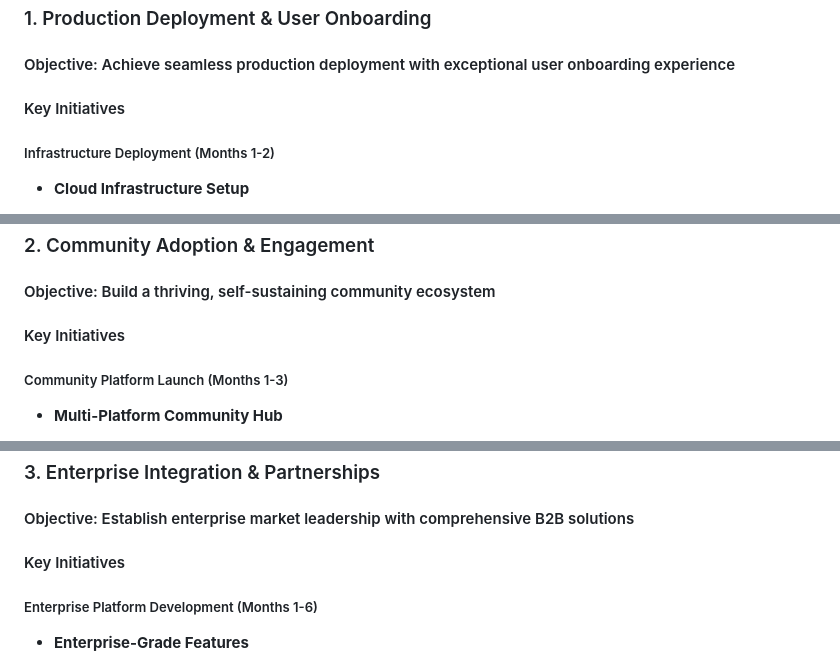
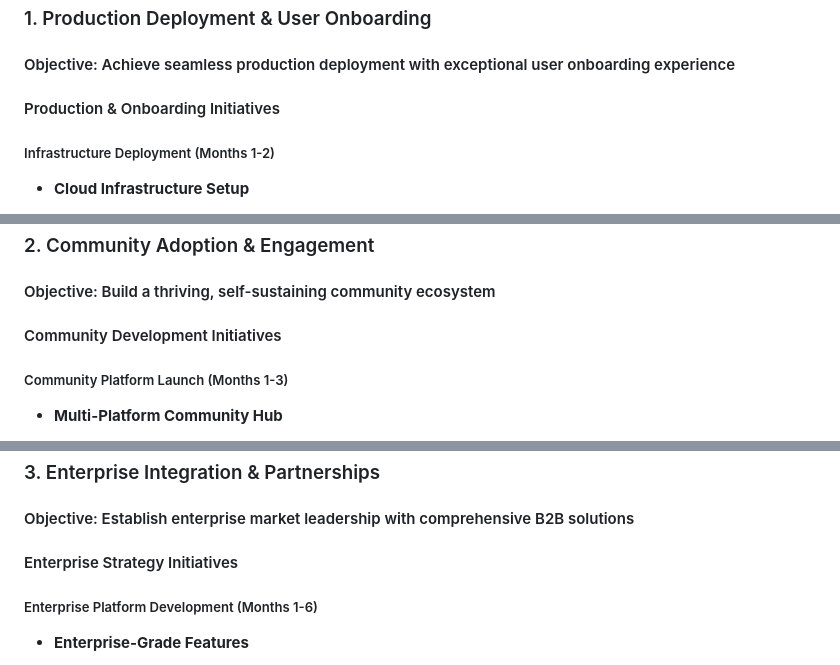
Before and after one commit to Miktos-Universe/miktos-ai-bridge-platform, a Markdown page: NEXT_STEPS_IMPLEMENTATION_PLAN.md, 3 parts joined by grey strips. GitHub-like rendering.

Commit message:
Fix MD024 duplicate heading issues in NEXT_STEPS_IMPLEMENTATION_PLAN.md
- Replace all duplicate 'Key Initiatives' headings with unique, descriptive names:
  - 'Production & Onboarding Initiatives' for section 1
  - 'Community Development Initiatives' for section 2
  - 'Enterprise Strategy Initiatives' for section 3
  - 'Innovation Development Initiatives' for section 4
- Each section now has unique, semantically meaningful headings
- All MD024 violations resolved while maintaining document clarity

```diff
--- a/NEXT_STEPS_IMPLEMENTATION_PLAN.md
+++ b/NEXT_STEPS_IMPLEMENTATION_PLAN.md
@@ -47,7 +47,7 @@ interface SuccessTargets {
 
 #### Objective: Achieve seamless production deployment with exceptional user onboarding experience
 
-#### Key Initiatives
+#### Production & Onboarding Initiatives
 
 ##### Infrastructure Deployment (Months 1-2)
 
@@ -81,7 +81,7 @@ interface SuccessTargets {
 
 #### Objective: Build a thriving, self-sustaining community ecosystem
 
-#### Key Initiatives
+#### Community Development Initiatives
 
 ##### Community Platform Launch (Months 1-3)
 
@@ -118,7 +118,7 @@ community_growth_phases:
 
 #### Objective: Establish enterprise market leadership with comprehensive B2B solutions
 
-#### Key Initiatives
+#### Enterprise Strategy Initiatives
 
 ##### Enterprise Platform Development (Months 1-6)
 
```
Also changed, not shown: other parts of NEXT_STEPS_IMPLEMENTATION_PLAN.md (+1 -1 lines).
